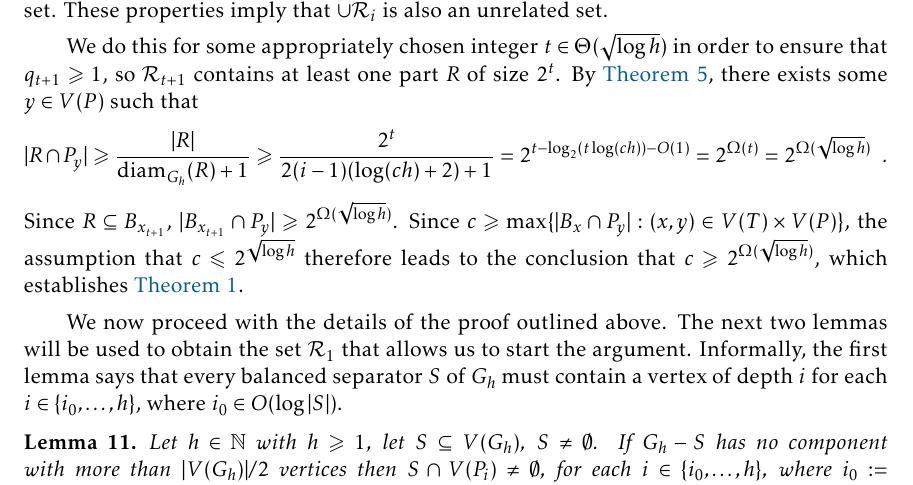
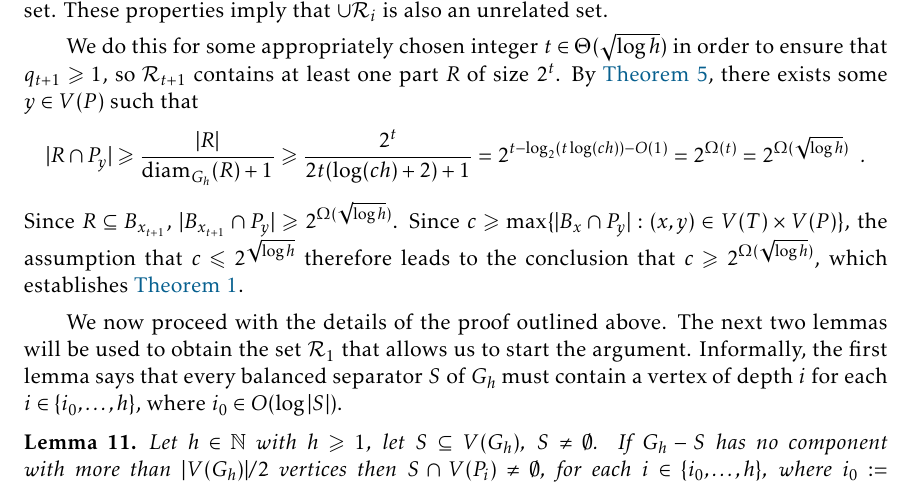
Before and after one commit to patmorin/tp, a LaTeX document (tp.tex): part of page 6 of 13, cut so that both start at the same text. Compiled offline with pdfLaTeX.

Commit message:
Little fix

```diff
--- a/tp.tex
+++ b/tp.tex
@@ -293,7 +293,7 @@ We do this for some appropriately chosen integer $t\in\Theta(\sqrt{\log h})$ in
 % for some appropriately chosen $t\in \Theta(\sqrt{\log h})$.  Therefore $\mathcal{R}_{t+1}$ contains at least one part $R$.
 By \cref{diameter_spread}, there exists some $y \in V(P)$ such that
 \[
-  |R\cap P_y| \ge \frac{|R|}{\diam_{G_h}(R)+1} \ge \frac{2^t}{2(i-1)(\log(ch)+2)+1}
+  |R\cap P_y| \ge \frac{|R|}{\diam_{G_h}(R)+1} \ge \frac{2^t}{2t(\log(ch)+2)+1}
   = 2^{t-\log_2(t\log(ch))-O(1)} =  2^{\Omega(t)} = 2^{\Omega(\sqrt{\log h})} \enspace .
 \]
 Since $R\subseteq B_{x_{t+1}}$, $|B_{x_{t+1}}\cap P_y|\ge 2^{\Omega(\sqrt{\log h})}$. Since $c\ge \max\{|B_x\cap P_y|:(x,y)\in V(T)\times V(P)\}$, the assumption that $c\le 2^{\sqrt{\log h}}$ therefore leads to the conclusion that $c\ge 2^{\Omega(\sqrt{\log h})}$, which establishes \cref{main_thm}.
```
